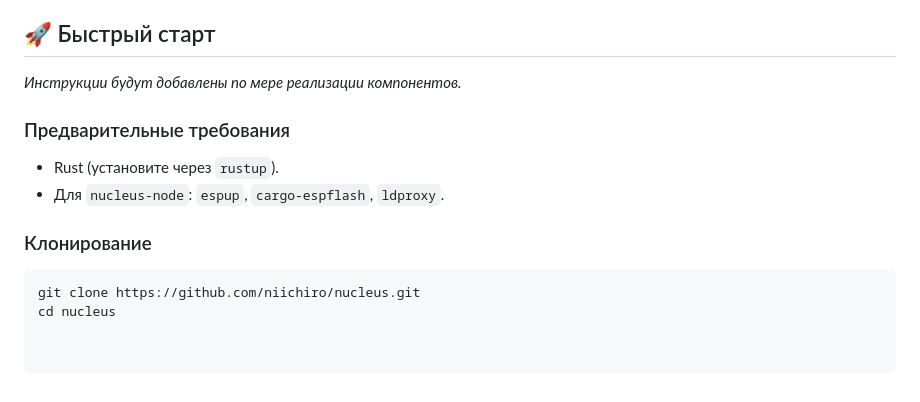
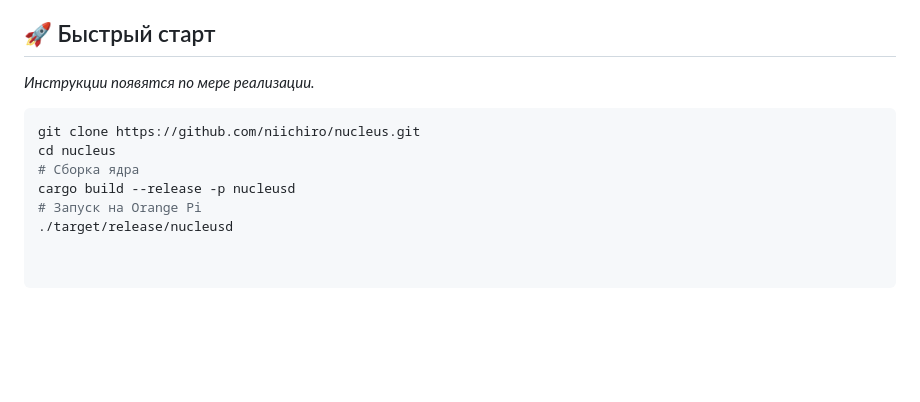
Before and after one commit to niichiro/nucleus, a Markdown page: README.md, the part around one of its changes. Rendered like a GitHub page; blank space fills up the shorter version.

````diff
--- a/README.md
+++ b/README.md
@@ -59,15 +66,12 @@ Nucleus — это полностью автономная, устойчивая
 
 ## 🚀 Быстрый старт
 
-*Инструкции будут добавлены по мере реализации компонентов.*
-
-### Предварительные требования
-
-- Rust (установите через `rustup`).
-- Для `nucleus-node`: `espup`, `cargo-espflash`, `ldproxy`.
-
-### Клонирование
+*Инструкции появятся по мере реализации.*
 
 ```bash
 git clone https://github.com/niichiro/nucleus.git
 cd nucleus
+# Сборка ядра
+cargo build --release -p nucleusd
+# Запуск на Orange Pi
+./target/release/nucleusd
````
Also changed, not shown: other parts of README.md (+46 -39 lines).
